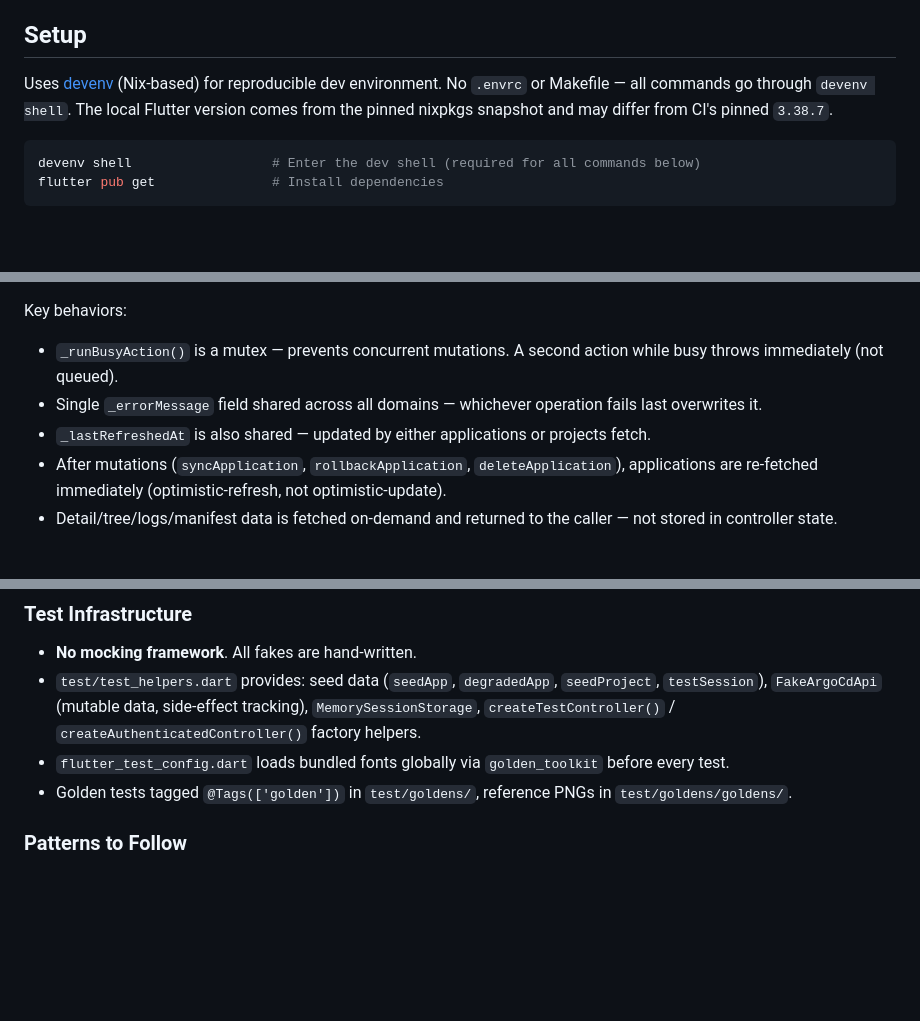
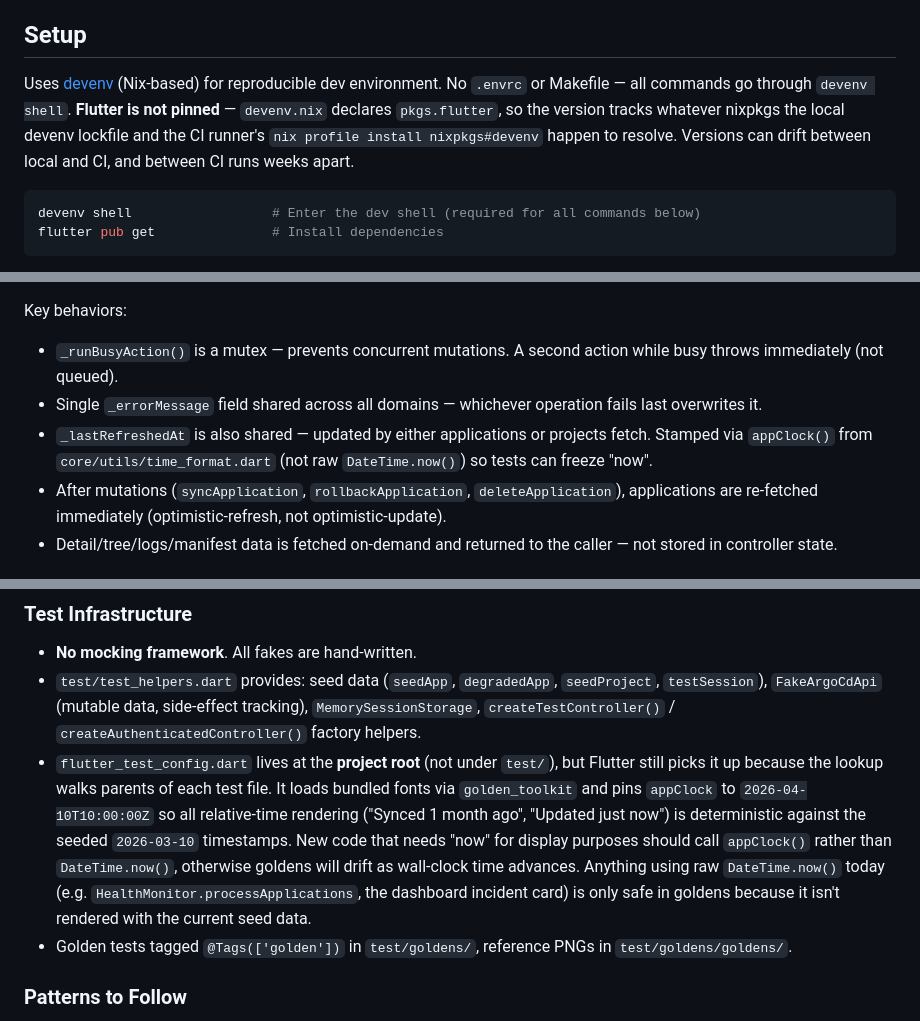
Before and after one commit to denysvitali/argocd_flutter, a Markdown page: CLAUDE.md, 3 parts joined by grey strips. Drawn GitHub-style; blank space fills up the shorter version.

Commit message:
docs(claude): document appClock test override and Flutter version drift
Reflect the recent test infrastructure changes: flutter_test_config.dart
now pins appClock so relative-time goldens stay stable, and
AppController._lastRefreshedAt routes through that clock. Also correct
the Flutter version notes — neither devenv.nix nor the workflow pins
Flutter, so versions track whatever nixpkgs resolves to.

Co-Authored-By: Claude Opus 4.7 (1M context) <noreply@anthropic.com>

````diff
--- a/CLAUDE.md
+++ b/CLAUDE.md
@@ -8,7 +8,7 @@ Flutter mobile/web client for ArgoCD. Connects to ArgoCD server REST APIs to man
 
 ## Setup
 
-Uses [devenv](https://devenv.sh) (Nix-based) for reproducible dev environment. No `.envrc` or Makefile — all commands go through `devenv shell`. The local Flutter version comes from the pinned nixpkgs snapshot and may differ from CI's pinned `3.38.7`.
+Uses [devenv](https://devenv.sh) (Nix-based) for reproducible dev environment. No `.envrc` or Makefile — all commands go through `devenv shell`. **Flutter is not pinned** — `devenv.nix` declares `pkgs.flutter`, so the version tracks whatever nixpkgs the local devenv lockfile and the CI runner's `nix profile install nixpkgs#devenv` happen to resolve. Versions can drift between local and CI, and between CI runs weeks apart.
 
 ```bash
 devenv shell                  # Enter the dev shell (required for all commands below)
@@ -42,7 +42,7 @@ Single `AppController` (ChangeNotifier) holds all app state — auth stage (`boo
 Key behaviors:
 - `_runBusyAction()` is a mutex — prevents concurrent mutations. A second action while busy throws immediately (not queued).
 - Single `_errorMessage` field shared across all domains — whichever operation fails last overwrites it.
-- `_lastRefreshedAt` is also shared — updated by either applications or projects fetch.
+- `_lastRefreshedAt` is also shared — updated by either applications or projects fetch. Stamped via `appClock()` from `core/utils/time_format.dart` (not raw `DateTime.now()`) so tests can freeze "now".
 - After mutations (`syncApplication`, `rollbackApplication`, `deleteApplication`), applications are re-fetched immediately (optimistic-refresh, not optimistic-update).
 - Detail/tree/logs/manifest data is fetched on-demand and returned to the caller — not stored in controller state.
 
@@ -152,7 +152,7 @@ Material 3 with two bundled font families (not Google Fonts CDN): Space Grotesk
 
 - **No mocking framework**. All fakes are hand-written.
 - `test/test_helpers.dart` provides: seed data (`seedApp`, `degradedApp`, `seedProject`, `testSession`), `FakeArgoCdApi` (mutable data, side-effect tracking), `MemorySessionStorage`, `createTestController()` / `createAuthenticatedController()` factory helpers.
-- `flutter_test_config.dart` loads bundled fonts globally via `golden_toolkit` before every test.
+- `flutter_test_config.dart` lives at the **project root** (not under `test/`), but Flutter still picks it up because the lookup walks parents of each test file. It loads bundled fonts via `golden_toolkit` and pins `appClock` to `2026-04-10T10:00:00Z` so all relative-time rendering ("Synced 1 month ago", "Updated just now") is deterministic against the seeded `2026-03-10` timestamps. New code that needs "now" for display purposes should call `appClock()` rather than `DateTime.now()`, otherwise goldens will drift as wall-clock time advances. Anything using raw `DateTime.now()` today (e.g. `HealthMonitor.processApplications`, the dashboard incident card) is only safe in goldens because it isn't rendered with the current seed data.
 - Golden tests tagged `@Tags(['golden'])` in `test/goldens/`, reference PNGs in `test/goldens/goldens/`.
 
 ### Patterns to Follow
````
Also changed, not shown: other parts of CLAUDE.md (+1 -1 lines).
